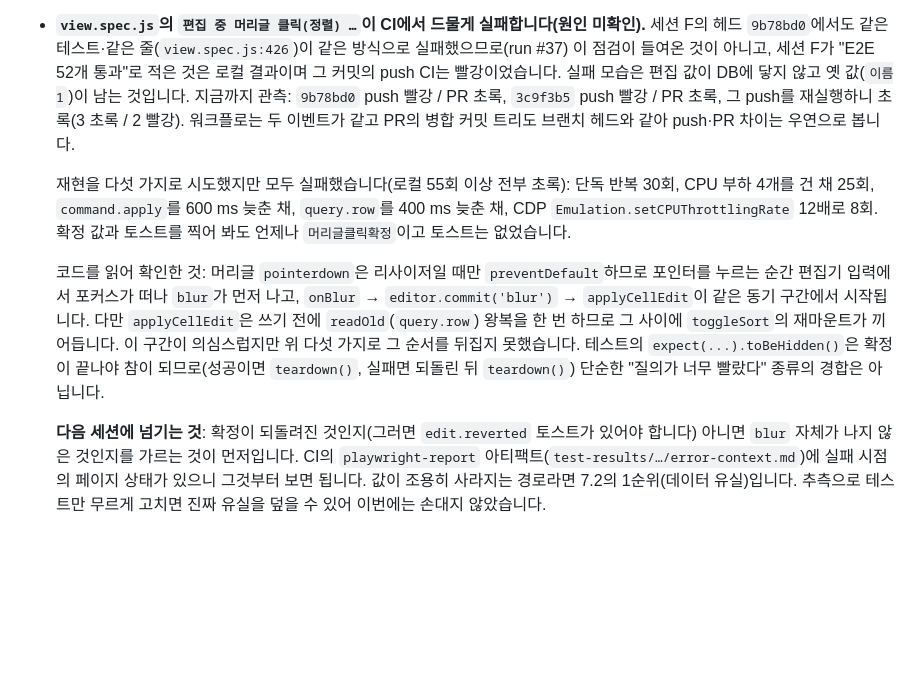
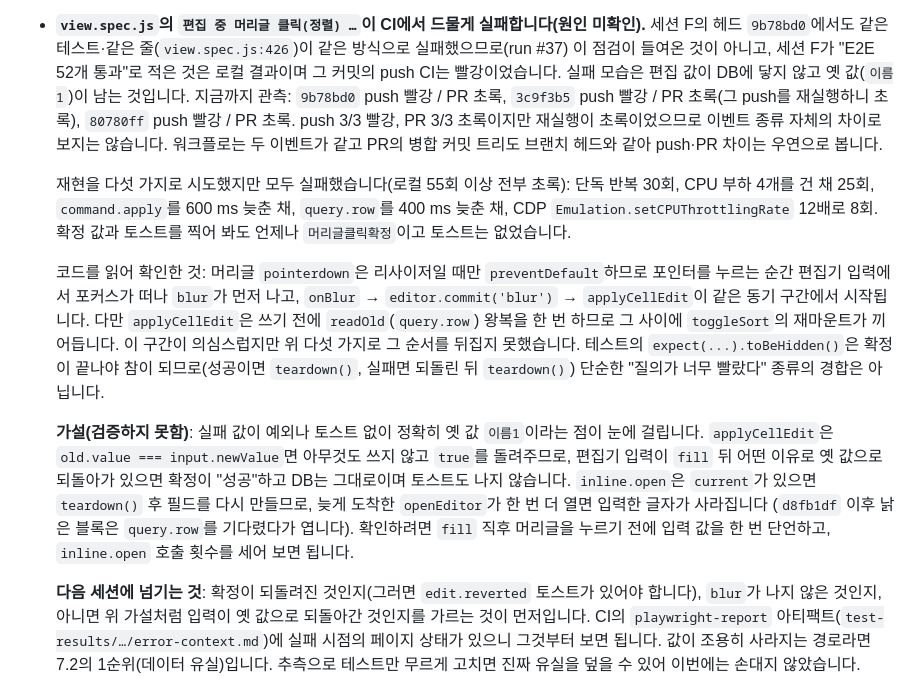
Before and after one commit to Jaydrobin/jdrdatabase, a Markdown page: docs/sessions.md, the part around the change. Drawn GitHub-style; blank space fills up the shorter version.

Commit message:
docs(session): 간헐 실패 E2E의 관측 빈도와 가설을 보탠다
`80780ff`에서도 같은 실패가 나 관측 표를 갱신한다(push 3/3 빨강,
PR 3/3 초록이나 재실행은 초록이라 이벤트 차이로 보지 않는다).

실패 값이 토스트 없이 정확히 옛 값이라는 점에서, 입력이 옛 값으로
되돌아가 `applyCellEdit`의 같은 값 검사에 걸렸을 가능성을 가설로 적고
확인 방법을 남긴다. 검증하지 못했으므로 가설로만 둔다.

Co-Authored-By: Claude Opus 5 <noreply@anthropic.com>
Claude-Session: https://claude.ai/code/session_014cWZxbQwLLsMuzerteTuex

```diff
--- a/docs/sessions.md
+++ b/docs/sessions.md
@@ -858,7 +858,8 @@ CI: 헤드 커밋 `b85738c`에서 `check-build-e2e` 초록(push·pull_request
   실패했으므로(run #37) 이 점검이 들여온 것이 아니고, 세션 F가 "E2E 52개 통과"로 적은 것은
   로컬 결과이며 그 커밋의 push CI는 빨강이었습니다. 실패 모습은 편집 값이 DB에 닿지 않고 옛
   값(`이름1`)이 남는 것입니다. 지금까지 관측: `9b78bd0` push 빨강 / PR 초록, `3c9f3b5` push
-  빨강 / PR 초록, 그 push를 재실행하니 초록(3 초록 / 2 빨강). 워크플로는 두 이벤트가 같고 PR의
+  빨강 / PR 초록(그 push를 재실행하니 초록), `80780ff` push 빨강 / PR 초록. push 3/3 빨강,
+  PR 3/3 초록이지만 재실행이 초록이었으므로 이벤트 종류 자체의 차이로 보지는 않습니다. 워크플로는 두 이벤트가 같고 PR의
   병합 커밋 트리도 브랜치 헤드와 같아 push·PR 차이는 우연으로 봅니다.
 
   재현을 다섯 가지로 시도했지만 모두 실패했습니다(로컬 55회 이상 전부 초록): 단독 반복 30회,
@@ -874,8 +875,17 @@ CI: 헤드 커밋 `b85738c`에서 `check-build-e2e` 초록(push·pull_request
   `expect(...).toBeHidden()`은 확정이 끝나야 참이 되므로(성공이면 `teardown()`, 실패면 되돌린 뒤
   `teardown()`) 단순한 "질의가 너무 빨랐다" 종류의 경합은 아닙니다.
 
+  **가설(검증하지 못함)**: 실패 값이 예외나 토스트 없이 정확히 옛 값 `이름1`이라는 점이
+  눈에 걸립니다. `applyCellEdit`은 `old.value === input.newValue`면 아무것도 쓰지 않고 `true`를
+  돌려주므로, 편집기 입력이 `fill` 뒤 어떤 이유로 옛 값으로 되돌아가 있으면 확정이 "성공"하고
+  DB는 그대로이며 토스트도 나지 않습니다. `inline.open`은 `current`가 있으면 `teardown()` 후
+  필드를 다시 만들므로, 늦게 도착한 `openEditor`가 한 번 더 열면 입력한 글자가 사라집니다
+  (`d8fb1df` 이후 낡은 블록은 `query.row`를 기다렸다가 엽니다). 확인하려면 `fill` 직후
+  머리글을 누르기 전에 입력 값을 한 번 단언하고, `inline.open` 호출 횟수를 세어 보면 됩니다.
+
   **다음 세션에 넘기는 것**: 확정이 되돌려진 것인지(그러면 `edit.reverted` 토스트가 있어야
-  합니다) 아니면 `blur` 자체가 나지 않은 것인지를 가르는 것이 먼저입니다. CI의
+  합니다), `blur`가 나지 않은 것인지, 아니면 위 가설처럼 입력이 옛 값으로 되돌아간 것인지를
+  가르는 것이 먼저입니다. CI의
   `playwright-report` 아티팩트(`test-results/…/error-context.md`)에 실패 시점의 페이지 상태가
   있으니 그것부터 보면 됩니다. 값이 조용히 사라지는 경로라면 7.2의 1순위(데이터 유실)입니다.
   추측으로 테스트만 무르게 고치면 진짜 유실을 덮을 수 있어 이번에는 손대지 않았습니다.
```
